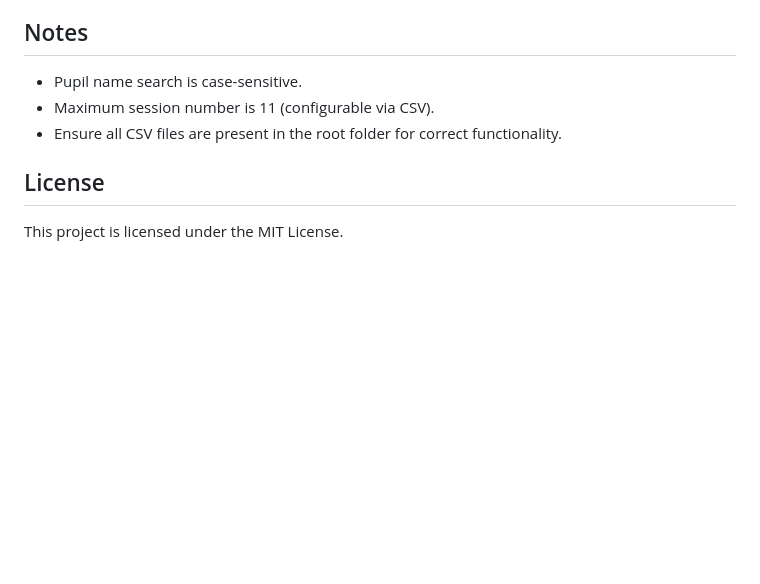
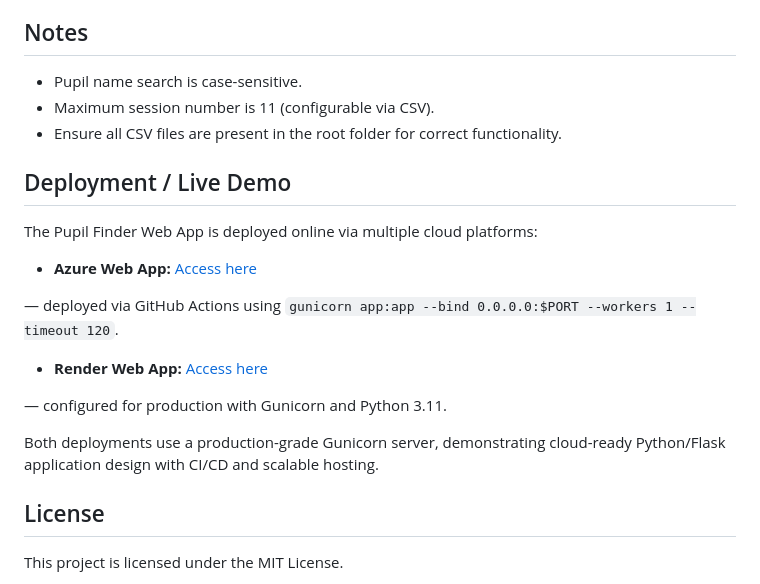
Before and after one commit to NicolaJB/Pupil-Finder-Web-App, a Markdown page: README.md, the part around the change. GitHub-like rendering; blank space fills up the shorter version.

Commit message:
Add deployment section to README
Added deployment information and live demo links for the Pupil Finder Web App.

```diff
--- a/README.md
+++ b/README.md
@@ -197,5 +197,19 @@ curl http://localhost:5000/health
 - Maximum session number is 11 (configurable via CSV).
 - Ensure all CSV files are present in the root folder for correct functionality.
 
+## Deployment / Live Demo
+
+The Pupil Finder Web App is deployed online via multiple cloud platforms:
+
+- **Azure Web App:** [Access here](https://pupil-finder-azure-e5cne3bxfdf3h5c7.germanywestcentral-01.azurewebsites.net/)
+
+— deployed via GitHub Actions using `gunicorn app:app --bind 0.0.0.0:$PORT --workers 1 --timeout 120`.
+
+- **Render Web App:** [Access here](https://pupil-finder.onrender.com/)
+
+ — configured for production with Gunicorn and Python 3.11.
+
+Both deployments use a production-grade Gunicorn server, demonstrating cloud-ready Python/Flask application design with CI/CD and scalable hosting.
+
 ## License
 This project is licensed under the MIT License.
```
